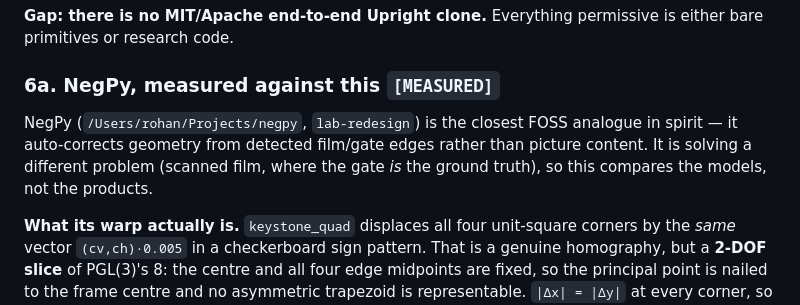
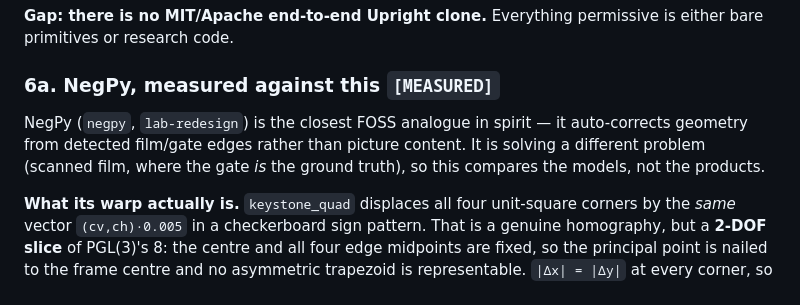
Before and after one commit to rohanpandula/upright, a Markdown page: docs/REPORT.md, the part around the change. Drawn GitHub-style.

```diff
--- a/docs/REPORT.md
+++ b/docs/REPORT.md
@@ -749,7 +749,7 @@ Full claim text and per-limitation mapping: `../evidence/patent_map.txt`. Engine
 
 ### 6a. NegPy, measured against this `[MEASURED]`
 
-NegPy (`/Users/rohan/Projects/negpy`, `lab-redesign`) is the closest FOSS analogue in spirit — it auto-corrects geometry from detected film/gate edges rather than picture content. It is solving a different problem (scanned film, where the gate *is* the ground truth), so this compares the models, not the products.
+NegPy (`negpy`, `lab-redesign`) is the closest FOSS analogue in spirit — it auto-corrects geometry from detected film/gate edges rather than picture content. It is solving a different problem (scanned film, where the gate *is* the ground truth), so this compares the models, not the products.
 
 **What its warp actually is.** `keystone_quad` displaces all four unit-square corners by the *same* vector `(cv,ch)·0.005` in a checkerboard sign pattern. That is a genuine homography, but a **2-DOF slice** of PGL(3)'s 8: the centre and all four edge midpoints are fixed, so the principal point is nailed to the frame centre and no asymmetric trapezoid is representable. `|Δx| = |Δy|` at every corner, so the axes are coupled. Measured structurally, one axis alone sends its own VP finite and the other's to infinity — the family can make at most one line family parallel, and only by zeroing the other parameter. Any non-zero `ch` tilts the horizon 31° while the true roll-0 horizon is flat. It carries an *implied* focal (`13397/cv` px) that is never estimated: the shipped `cv = 5` implies 2680 px against a truth of 1600.
 
```
Also changed, not shown: lrplugin/uprightprobe.lrdevplugin/OPERATIONS.md (+1 -1 lines).
